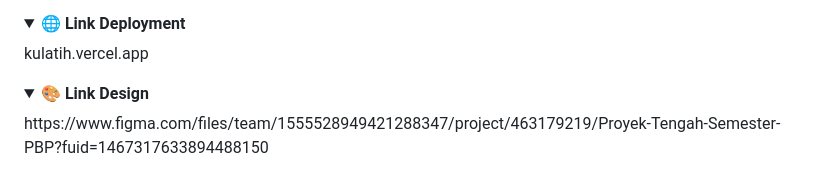
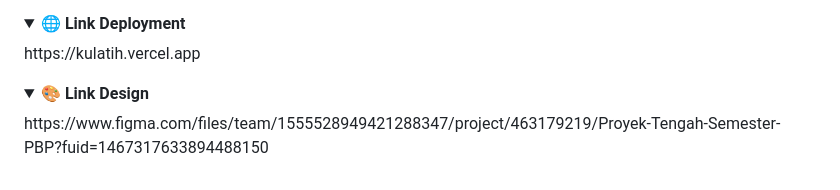
Before and after one commit to pbp-kelompok-f3/kulatih-web, a Markdown page: README.md, the part around the change. GitHub-like rendering; folded sections open.

Commit message:
Fix link deployment in README.md

```diff
--- a/README.md
+++ b/README.md
@@ -134,7 +134,7 @@ Fitur utama:
 
 <details align="justify">
     <summary><b>🌐 Link Deployment</b></summary>
-kulatih.vercel.app
+https://kulatih.vercel.app
 </details>
 
 <details align="justify">
```
